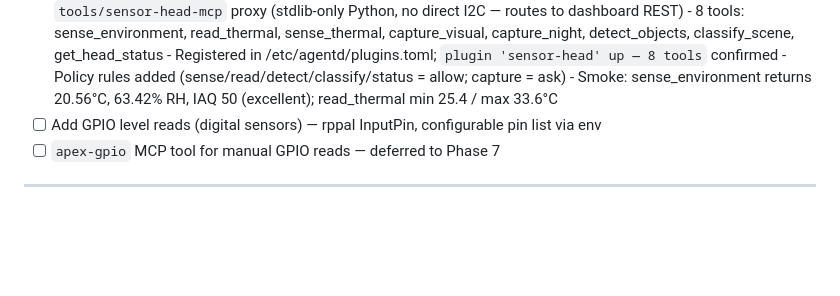
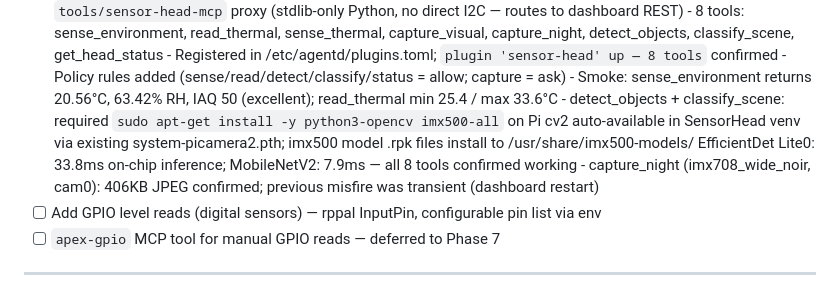
Before and after one commit to buckster123/ApexOS, a Markdown page: plans/agent-bodies/CHECKLIST.md, the part around the change. Drawn GitHub-style; blank space fills up the shorter version.

```diff
--- a/plans/agent-bodies/CHECKLIST.md
+++ b/plans/agent-bodies/CHECKLIST.md
@@ -321,6 +321,10 @@ thresholds crossed (e.g. temp > 80°C, motion detected while scheduled away).
       - Registered in /etc/agentd/plugins.toml; `plugin 'sensor-head' up — 8 tools` confirmed
       - Policy rules added (sense/read/detect/classify/status = allow; capture = ask)
       - Smoke: sense_environment returns 20.56°C, 63.42% RH, IAQ 50 (excellent); read_thermal min 25.4 / max 33.6°C
+      - detect_objects + classify_scene: required `sudo apt-get install -y python3-opencv imx500-all` on Pi
+        cv2 auto-available in SensorHead venv via existing system-picamera2.pth; imx500 model .rpk files install to /usr/share/imx500-models/
+        EfficientDet Lite0: 33.8ms on-chip inference; MobileNetV2: 7.9ms — all 8 tools confirmed working
+      - capture_night (imx708_wide_noir, cam0): 406KB JPEG confirmed; previous misfire was transient (dashboard restart)
 - [ ] Add GPIO level reads (digital sensors) — rppal InputPin, configurable pin list via env
 - [ ] `apex-gpio` MCP tool for manual GPIO reads — deferred to Phase 7
 
```
Also changed, not shown: docs/claude/pi-deploy.md (+17 -0 lines).
